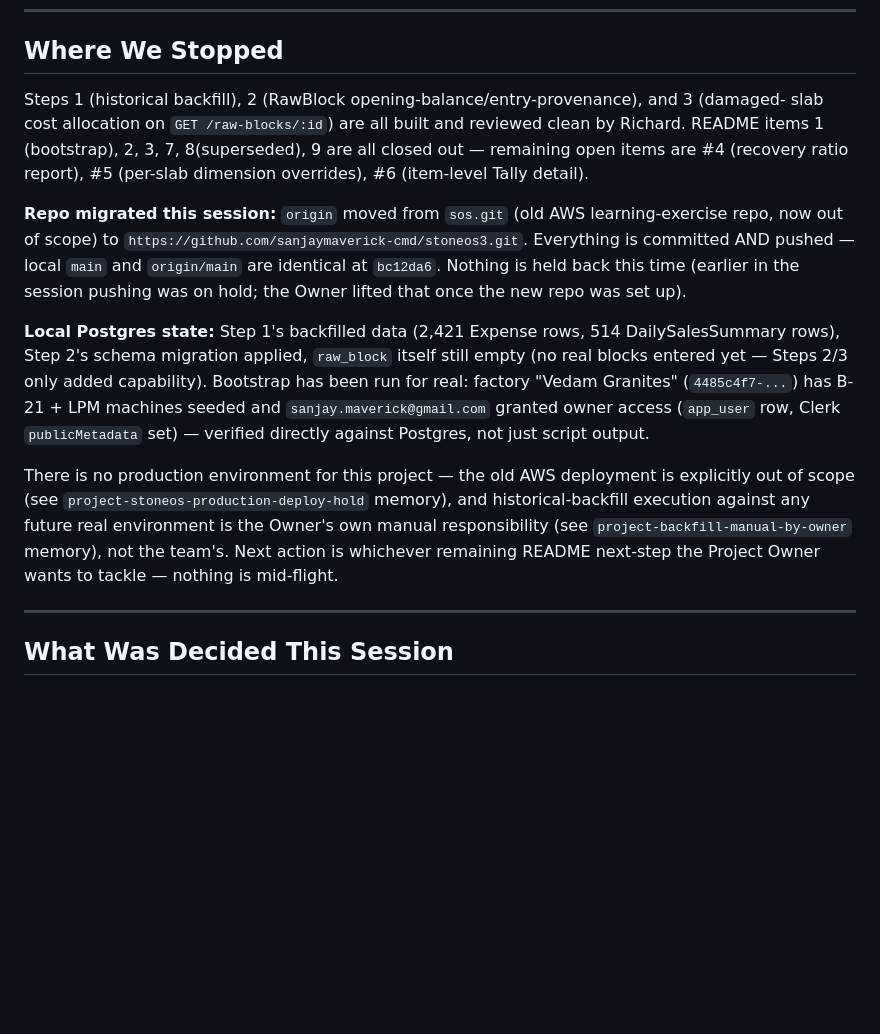
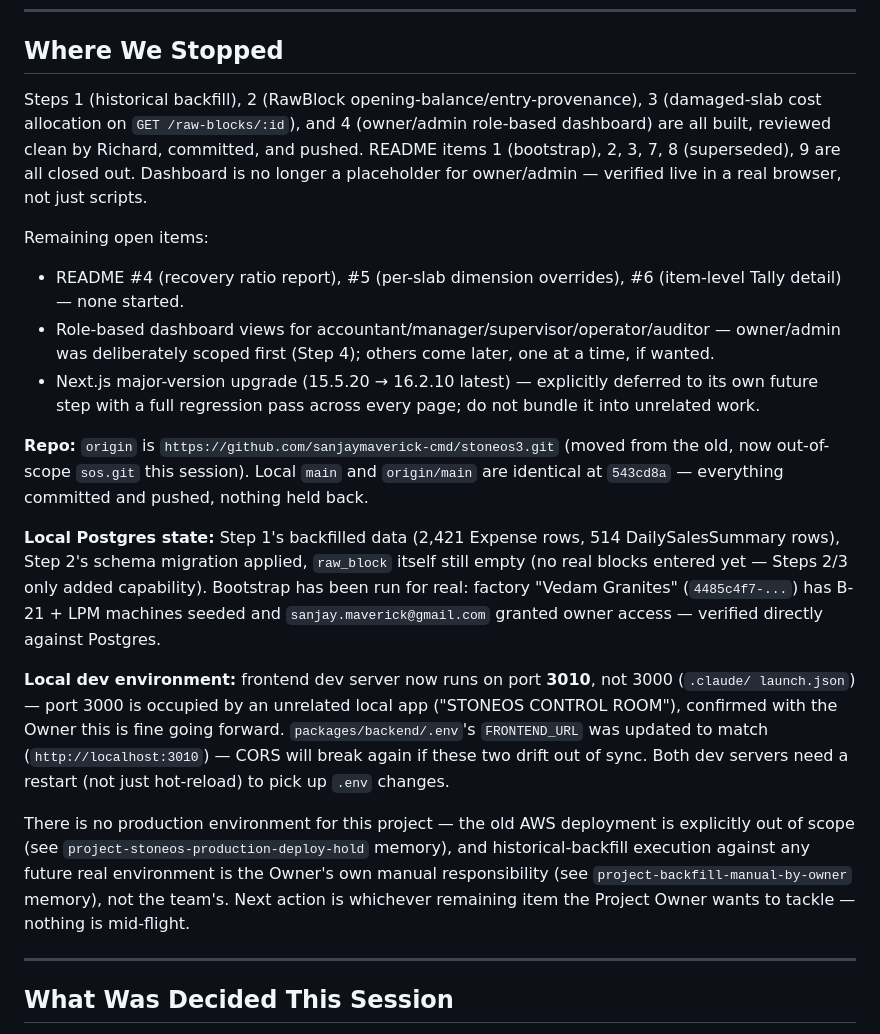
Before and after one commit to sanjaymaverick-cmd/stoneos3, a Markdown page: handoff/SESSION-CHECKPOINT.md, the part around one of its changes. Rendered like a GitHub page; blank space fills up the shorter version.

Commit message:
Update session checkpoint through Step 4
Reflects Step 4 close-out, dev port change, and the deferred
Next.js upgrade decision.

Co-Authored-By: Claude Sonnet 5 <noreply@anthropic.com>

```diff
--- a/handoff/SESSION-CHECKPOINT.md
+++ b/handoff/SESSION-CHECKPOINT.md
@@ -5,30 +5,42 @@
 
 ## Where We Stopped
 
-Steps 1 (historical backfill), 2 (RawBlock opening-balance/entry-provenance), and 3 (damaged-
-slab cost allocation on `GET /raw-blocks/:id`) are all built and reviewed clean by Richard.
-README items 1 (bootstrap), 2, 3, 7, 8(superseded), 9 are all closed out — remaining open items
-are #4 (recovery ratio report), #5 (per-slab dimension overrides), #6 (item-level Tally
-detail).
+Steps 1 (historical backfill), 2 (RawBlock opening-balance/entry-provenance), 3 (damaged-slab
+cost allocation on `GET /raw-blocks/:id`), and 4 (owner/admin role-based dashboard) are all
+built, reviewed clean by Richard, committed, and pushed. README items 1 (bootstrap), 2, 3, 7,
+8 (superseded), 9 are all closed out. Dashboard is no longer a placeholder for owner/admin —
+verified live in a real browser, not just scripts.
 
-**Repo migrated this session:** `origin` moved from `sos.git` (old AWS learning-exercise repo,
-now out of scope) to `https://github.com/sanjaymaverick-cmd/stoneos3.git`. Everything is
-committed AND pushed — local `main` and `origin/main` are identical at `bc12da6`. Nothing is
-held back this time (earlier in the session pushing was on hold; the Owner lifted that once the
-new repo was set up).
+Remaining open items:
+- README #4 (recovery ratio report), #5 (per-slab dimension overrides), #6 (item-level Tally
+  detail) — none started.
+- Role-based dashboard views for accountant/manager/supervisor/operator/auditor — owner/admin
+  was deliberately scoped first (Step 4); others come later, one at a time, if wanted.
+- Next.js major-version upgrade (15.5.20 → 16.2.10 latest) — explicitly deferred to its own
+  future step with a full regression pass across every page; do not bundle it into unrelated
+  work.
+
+**Repo:** `origin` is `https://github.com/sanjaymaverick-cmd/stoneos3.git` (moved from the old,
+now out-of-scope `sos.git` this session). Local `main` and `origin/main` are identical at
+`543cd8a` — everything committed and pushed, nothing held back.
 
 **Local Postgres state:** Step 1's backfilled data (2,421 Expense rows, 514 DailySalesSummary
 rows), Step 2's schema migration applied, `raw_block` itself still empty (no real blocks
 entered yet — Steps 2/3 only added capability). Bootstrap has been run for real: factory "Vedam
 Granites" (`4485c4f7-...`) has B-21 + LPM machines seeded and `sanjay.maverick@gmail.com`
-granted owner access (`app_user` row, Clerk `publicMetadata` set) — verified directly against
-Postgres, not just script output.
+granted owner access — verified directly against Postgres.
+
+**Local dev environment:** frontend dev server now runs on port **3010**, not 3000 (`.claude/
+launch.json`) — port 3000 is occupied by an unrelated local app ("STONEOS CONTROL ROOM"),
+confirmed with the Owner this is fine going forward. `packages/backend/.env`'s `FRONTEND_URL`
+was updated to match (`http://localhost:3010`) — CORS will break again if these two drift out
+of sync. Both dev servers need a restart (not just hot-reload) to pick up `.env` changes.
 
 There is no production environment for this project — the old AWS deployment is explicitly out
 of scope (see `project-stoneos-production-deploy-hold` memory), and historical-backfill
 execution against any future real environment is the Owner's own manual responsibility (see
 `project-backfill-manual-by-owner` memory), not the team's. Next action is whichever remaining
-README next-step the Project Owner wants to tackle — nothing is mid-flight.
+item the Project Owner wants to tackle — nothing is mid-flight.
 
 ---
 
```
Also changed, not shown: other parts of handoff/SESSION-CHECKPOINT.md (+16 -0 lines).
